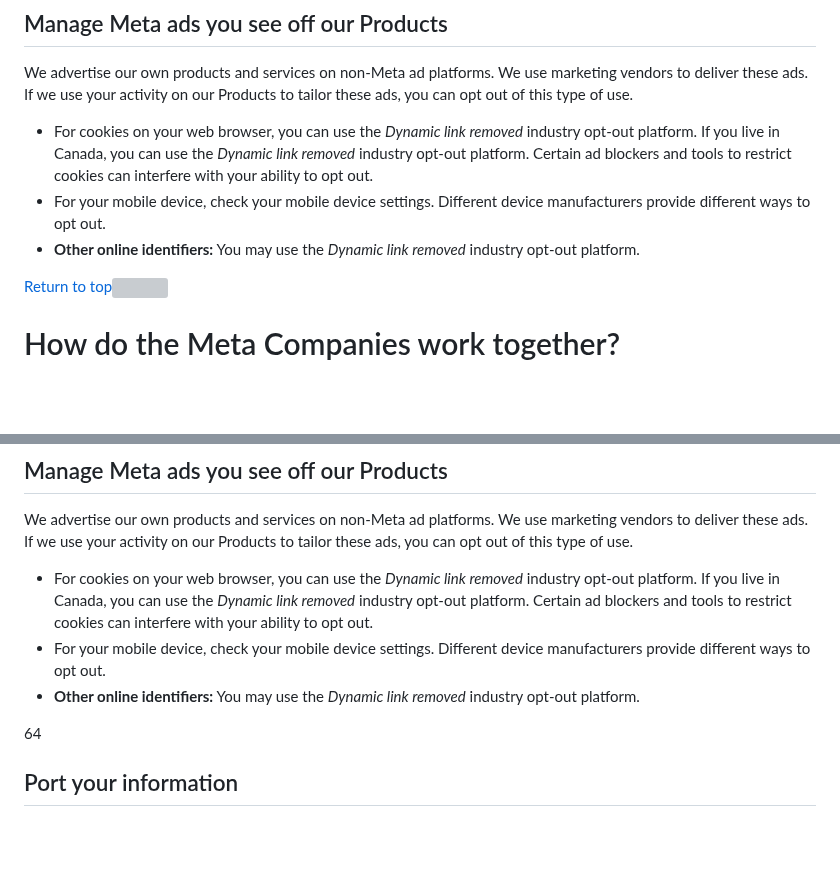
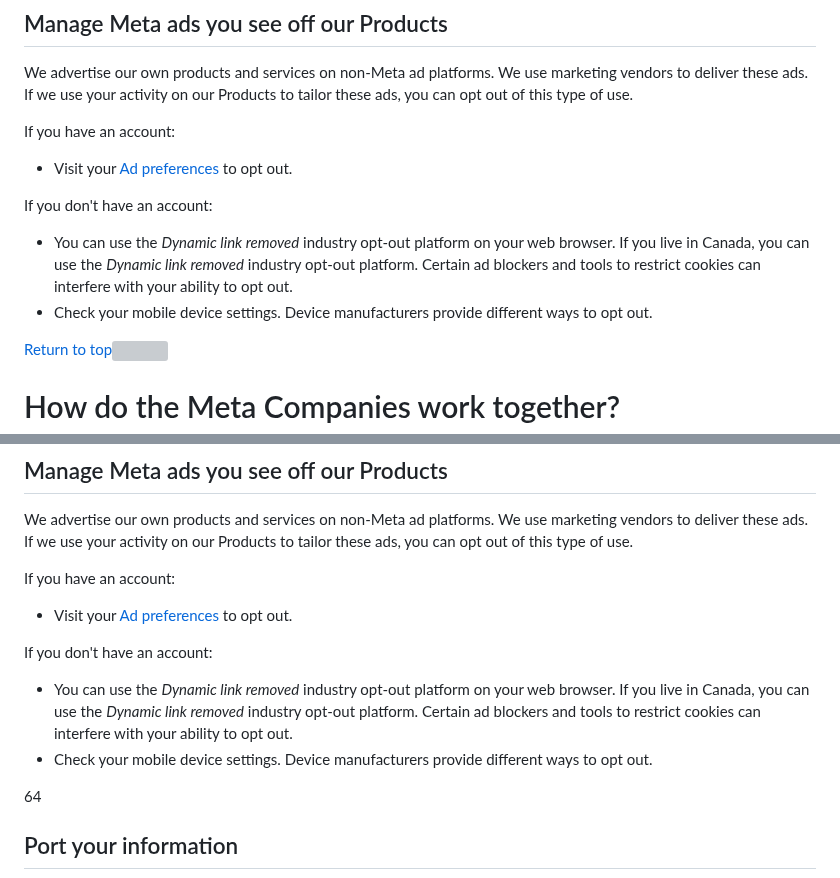
Before and after one commit to weitzman/difficode, a Markdown page: agreements/meta/privacy.md, 2 parts joined by grey strips. Drawn GitHub-style; blank space fills up the shorter version; grey boxes are pictures that could not be loaded.

Commit message:
📄 Update meta privacy agreement

```diff
--- a/agreements/meta/privacy.md
+++ b/agreements/meta/privacy.md
@@ -1572,9 +1572,14 @@ Visit your [Ad preferences](https://accountscenter.facebook.com/ad_preferences?e
 
 We advertise our own products and services on non-Meta ad platforms. We use marketing vendors to deliver these ads. If we use your activity on our Products to tailor these ads, you can opt out of this type of use.
 
-*   For cookies on your web browser, you can use the *Dynamic link removed* industry opt-out platform. If you live in Canada, you can use the *Dynamic link removed* industry opt-out platform. Certain ad blockers and tools to restrict cookies can interfere with your ability to opt out.
-*   For your mobile device, check your mobile device settings. Different device manufacturers provide different ways to opt out.
-*   **Other online identifiers:** You may use the *Dynamic link removed* industry opt-out platform.
+If you have an account:
+
+*   Visit your [Ad preferences](https://accountscenter.facebook.com/ads/ads_about_meta/?entry_product=ad_profile_center&entry_point=POLICY_ANNOTATION%3A6.ex.5-AdPreferences) to opt out.
+
+If you don't have an account:
+
+*   You can use the *Dynamic link removed* industry opt-out platform on your web browser. If you live in Canada, you can use the *Dynamic link removed* industry opt-out platform. Certain ad blockers and tools to restrict cookies can interfere with your ability to opt out.
+*   Check your mobile device settings. Device manufacturers provide different ways to opt out.
 
 [Return to top![](https://static.xx.fbcdn.net/rsrc.php/v4/yC/r/si3BXjWAx4Y.png)](#)
 
@@ -1762,9 +1767,14 @@ Visit your [Ad preferences](https://accountscenter.facebook.com/ad_preferences?e
 
 We advertise our own products and services on non-Meta ad platforms. We use marketing vendors to deliver these ads. If we use your activity on our Products to tailor these ads, you can opt out of this type of use.
 
-*   For cookies on your web browser, you can use the *Dynamic link removed* industry opt-out platform. If you live in Canada, you can use the *Dynamic link removed* industry opt-out platform. Certain ad blockers and tools to restrict cookies can interfere with your ability to opt out.
-*   For your mobile device, check your mobile device settings. Different device manufacturers provide different ways to opt out.
-*   **Other online identifiers:** You may use the *Dynamic link removed* industry opt-out platform.
+If you have an account:
+
+*   Visit your [Ad preferences](https://accountscenter.facebook.com/ads/ads_about_meta/?entry_product=ad_profile_center&entry_point=POLICY_ANNOTATION%3A6.ex.5-AdPreferences) to opt out.
+
+If you don't have an account:
+
+*   You can use the *Dynamic link removed* industry opt-out platform on your web browser. If you live in Canada, you can use the *Dynamic link removed* industry opt-out platform. Certain ad blockers and tools to restrict cookies can interfere with your ability to opt out.
+*   Check your mobile device settings. Device manufacturers provide different ways to opt out.
 
 64
 
```
